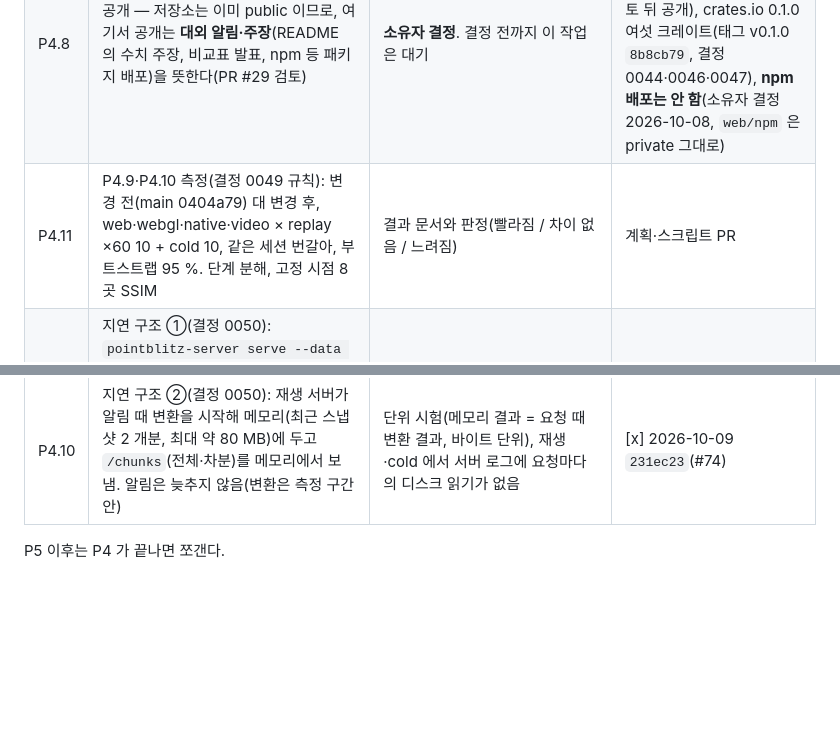
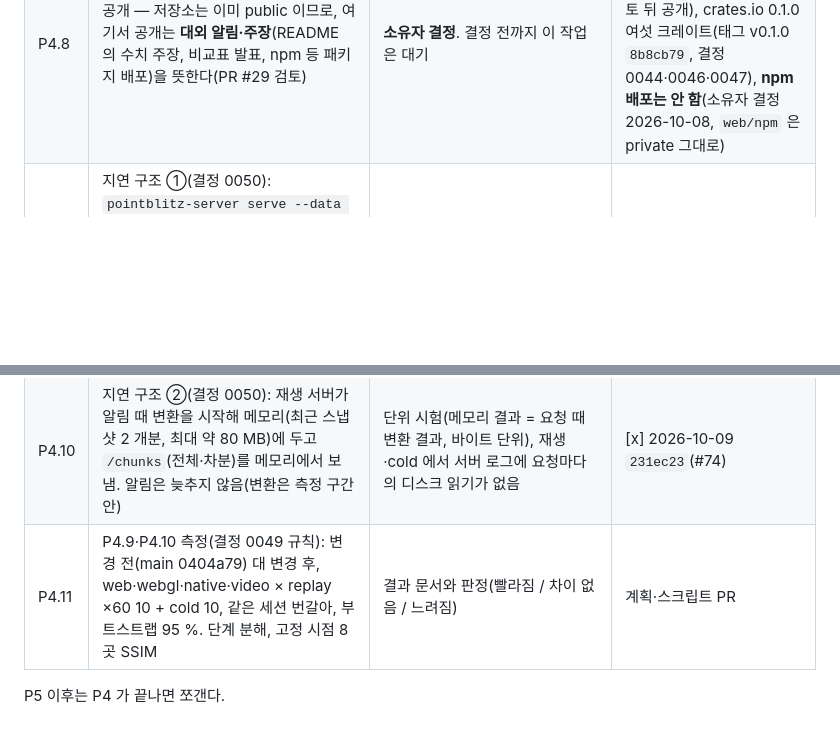
Before and after one commit to i3months/pointblitz, a Markdown page: docs/ops/TASKS.md, 2 parts joined by grey strips. GitHub-like rendering; blank space fills up the shorter version.

Commit message:
TASKS: P4.11 after P4.10

```diff
--- a/docs/ops/TASKS.md
+++ b/docs/ops/TASKS.md
@@ -65,8 +65,8 @@ WebRTC 비교(결정 0010 "P3 이후")는 P3.4 결과를 보고 따로 쪼갠다
 | P4.6 | 공개용 비교표: **C1~C4 를 모두 지킨 같은 세션 전체 비교로만**(three.js·native·browser 세 가지·server video × cold·orbit·replay ×60 을 공개표 전에 C1~C4 로 한 번 다시 잼, 결정 0040·0041) — 지난 단계 판정은 "조건: C4 미상" 으로 남기고 판정이 바뀌면 둘 다 싣는다, 같은 세션 값, 측정 조건·커밋·재현 명령, 점 영역 SSIM·실행별 최대, 요청 때 그리기 각주, native `first_frame` 기준점(PR #13), 공개 wasm 크기는 CI 빌드 값(PR #21) | `docs/bench/comparison.md` 초안, 감독 검토 | [x] 2026-10-08 `28df87f` |
 | P4.7 | README(영문·한글)·데모 페이지·JS 래퍼(npm **패키지 구조만** — 레지스트리 배포는 P4.8, SPEC §3.1, PR #14·#29 검토) | README 의 주장이 비교표와 맞는다(감독 체크리스트 10). 데모가 재생 서버로 돈다 | [x] 2026-10-08 `0f7730d`(#47 패키지 구조·CI 크기)·`aa87714`(#48 README 결과)·`6f85a24`(#50 데모) |
 | P4.8 | 공개 — 저장소는 이미 public 이므로, 여기서 공개는 **대외 알림·주장**(README 의 수치 주장, 비교표 발표, npm 등 패키지 배포)을 뜻한다(PR #29 검토) | **소유자 결정**. 결정 전까지 이 작업은 대기 | [x] 2026-10-08 — README 결과 공개 `aa87714`(소유자: 감독 검토 뒤 공개), crates.io 0.1.0 여섯 크레이트(태그 v0.1.0 `8b8cb79`, 결정 0044·0046·0047), **npm 배포는 안 함**(소유자 결정 2026-10-08, `web/npm` 은 private 그대로) |
-| P4.11 | P4.9·P4.10 측정(결정 0049 규칙): 변경 전(main 0404a79) 대 변경 후, web·webgl·native·video × replay ×60 10 + cold 10, 같은 세션 번갈아, 부트스트랩 95 %. 단계 분해, 고정 시점 8 곳 SSIM | 결과 문서와 판정(빨라짐 / 차이 없음 / 느려짐) | 계획·스크립트 PR |
 | P4.9 | 지연 구조 ①(결정 0050): `pointblitz-server serve --data <dir>` — 같은 장비의 PLY 를 HTTP 없이 직접 읽어 같은 프로세스에서 청크로 바꿔 서버 GPU 에 올림. 변환 코드는 `pointblitz-io` 로 옮겨 재생 서버와 같이 씀. `/manifest.json` 에 `appends` | `--data` 로 replay ×60·cold 가 돌고 화면 점 수가 맞음, `--data` 없이는 지금 HTTP 경로 그대로 | [x] 2026-10-09 `231ec23`(#74) |
 | P4.10 | 지연 구조 ②(결정 0050): 재생 서버가 알림 때 변환을 시작해 메모리(최근 스냅샷 2 개분, 최대 약 80 MB)에 두고 `/chunks`(전체·차분)를 메모리에서 보냄. 알림은 늦추지 않음(변환은 측정 구간 안) | 단위 시험(메모리 결과 = 요청 때 변환 결과, 바이트 단위), 재생·cold 에서 서버 로그에 요청마다의 디스크 읽기가 없음 | [x] 2026-10-09 `231ec23`(#74) |
+| P4.11 | P4.9·P4.10 측정(결정 0049 규칙): 변경 전(main 0404a79) 대 변경 후, web·webgl·native·video × replay ×60 10 + cold 10, 같은 세션 번갈아, 부트스트랩 95 %. 단계 분해, 고정 시점 8 곳 SSIM | 결과 문서와 판정(빨라짐 / 차이 없음 / 느려짐) | 계획·스크립트 PR |
 
 P5 이후는 P4 가 끝나면 쪼갠다.
```
